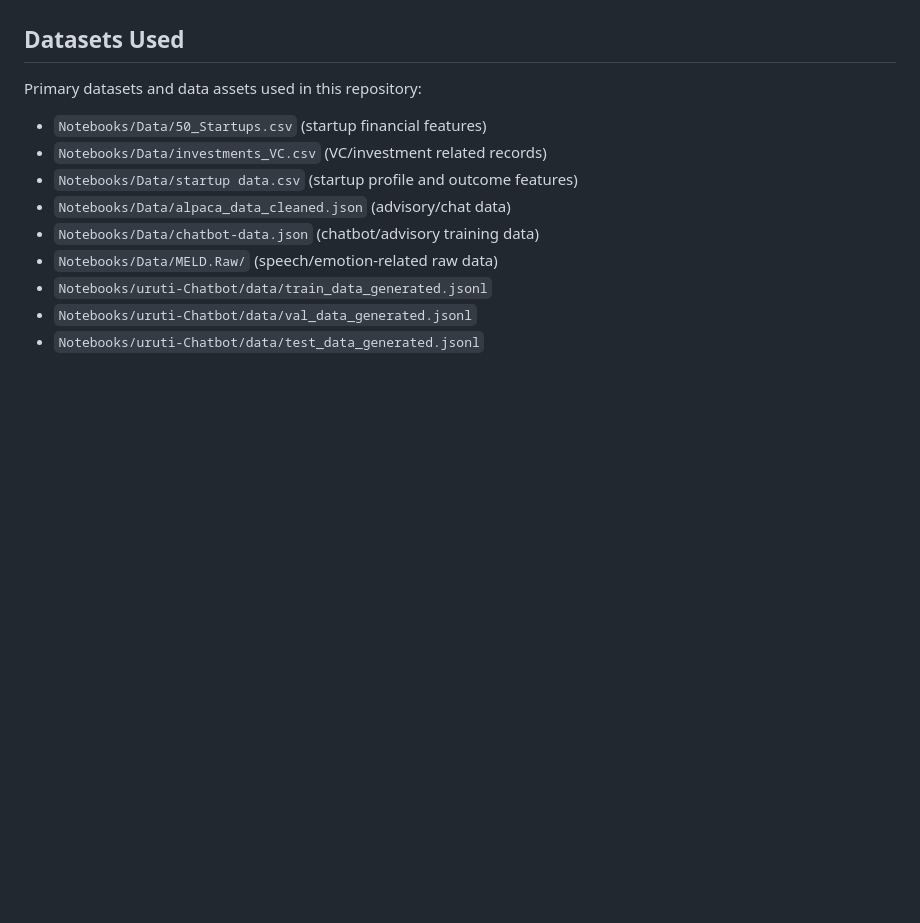
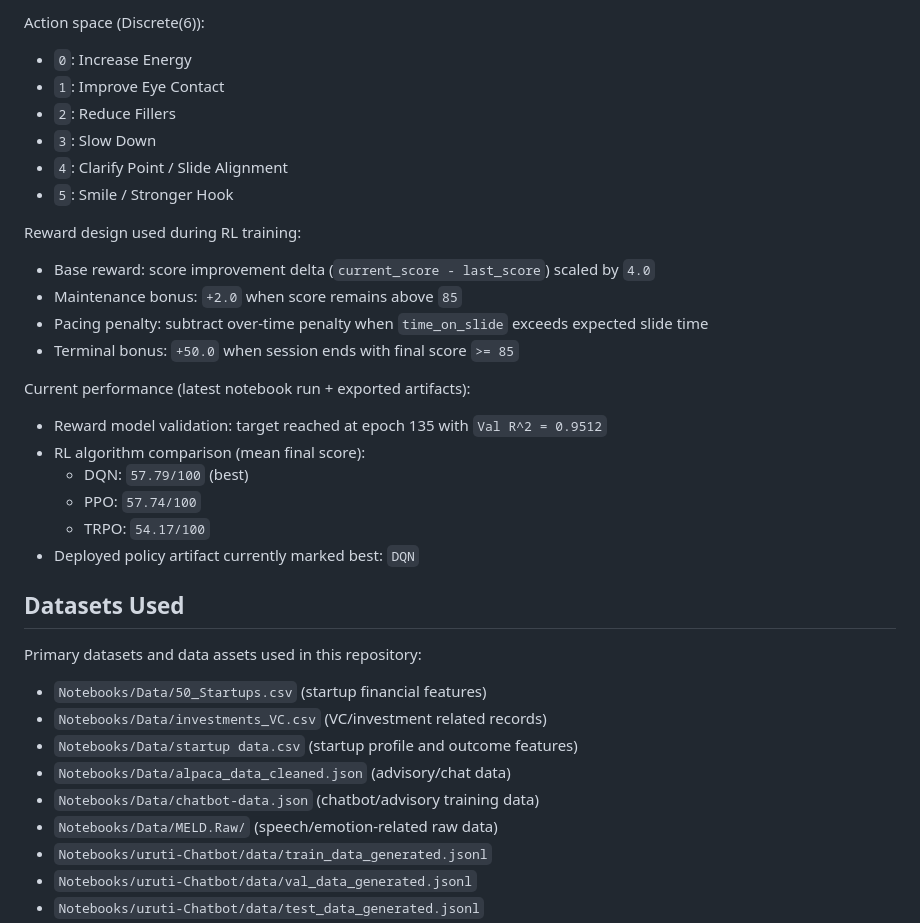
Before and after one commit to NiyonshutiDavid/uruti-platform, a Markdown page: README.md, the part around one of its changes. Drawn GitHub-style; blank space fills up the shorter version.

Commit message:
docs(readme): add ranker and pitch coach model internals + current performance

```diff
--- a/README.md
+++ b/README.md
@@ -24,3 +94,27 @@ The platform models are deployed on Hugging Face:
+Action space (Discrete(6)):
+
+- `0`: Increase Energy
+- `1`: Improve Eye Contact
+- `2`: Reduce Fillers
+- `3`: Slow Down
+- `4`: Clarify Point / Slide Alignment
+- `5`: Smile / Stronger Hook
+
+Reward design used during RL training:
+
+- Base reward: score improvement delta (`current_score - last_score`) scaled by `4.0`
+- Maintenance bonus: `+2.0` when score remains above `85`
+- Pacing penalty: subtract over-time penalty when `time_on_slide` exceeds expected slide time
+- Terminal bonus: `+50.0` when session ends with final score `>= 85`
+
+Current performance (latest notebook run + exported artifacts):
+
+- Reward model validation: target reached at epoch 135 with `Val R^2 = 0.9512`
+- RL algorithm comparison (mean final score):
+    - DQN: `57.79/100` (best)
+    - PPO: `57.74/100`
+    - TRPO: `54.17/100`
+- Deployed policy artifact currently marked best: `DQN`
 
 ## Datasets Used
 
```
Also changed, not shown: other parts of README.md (+70 -0 lines).
